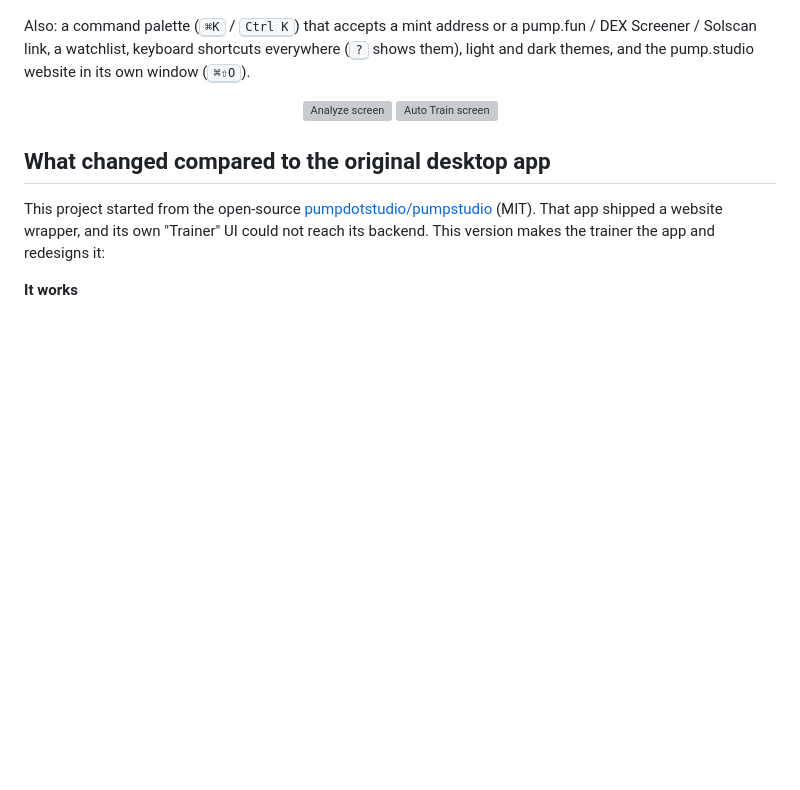
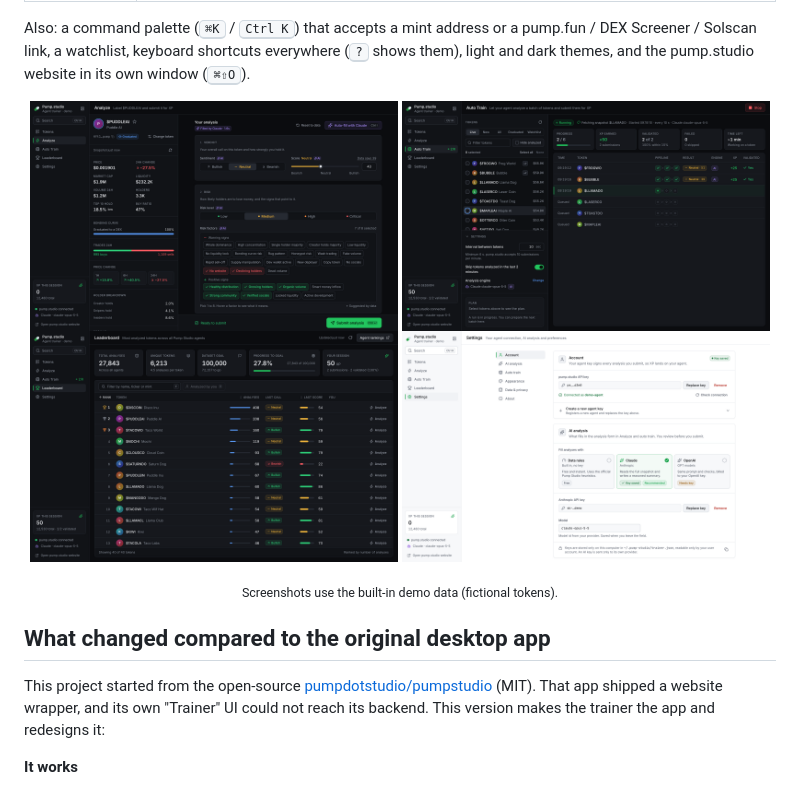
Before and after one commit to tabbink2025/PumpStudio, a Markdown page: README.md, the part around the change. Rendered like a GitHub page; pictures changed too: docs/screenshots/analyze.png (added), docs/screenshots/auto-train.png (added), docs/screenshots/leaderboard.png (added); blank space fills up the shorter version; grey boxes are pictures that could not be loaded.

Commit message:
Add README screenshots
Co-Authored-By: Claude Opus 5.5 <noreply@anthropic.com>
Claude-Session: https://claude.ai/code/session_01BR1AnFr7fYv24nK6Y1y2WT

```diff
--- a/README.md
+++ b/README.md
@@ -25,7 +25,11 @@ Also: a command palette (<kbd>⌘K</kbd> / <kbd>Ctrl K</kbd>) that accepts a min
 <p align="center">
   <img src="docs/screenshots/analyze.png" alt="Analyze screen" width="49%" />
   <img src="docs/screenshots/auto-train.png" alt="Auto Train screen" width="49%" />
+  <img src="docs/screenshots/leaderboard.png" alt="Leaderboard screen" width="49%" />
+  <img src="docs/screenshots/settings-light.png" alt="Settings screen in the light theme" width="49%" />
 </p>
+
+<p align="center"><sub>Screenshots use the built-in demo data (fictional tokens).</sub></p>
 
 ## What changed compared to the original desktop app
 
```
Also changed, not shown: docs/screenshots/tokens.png (added).
